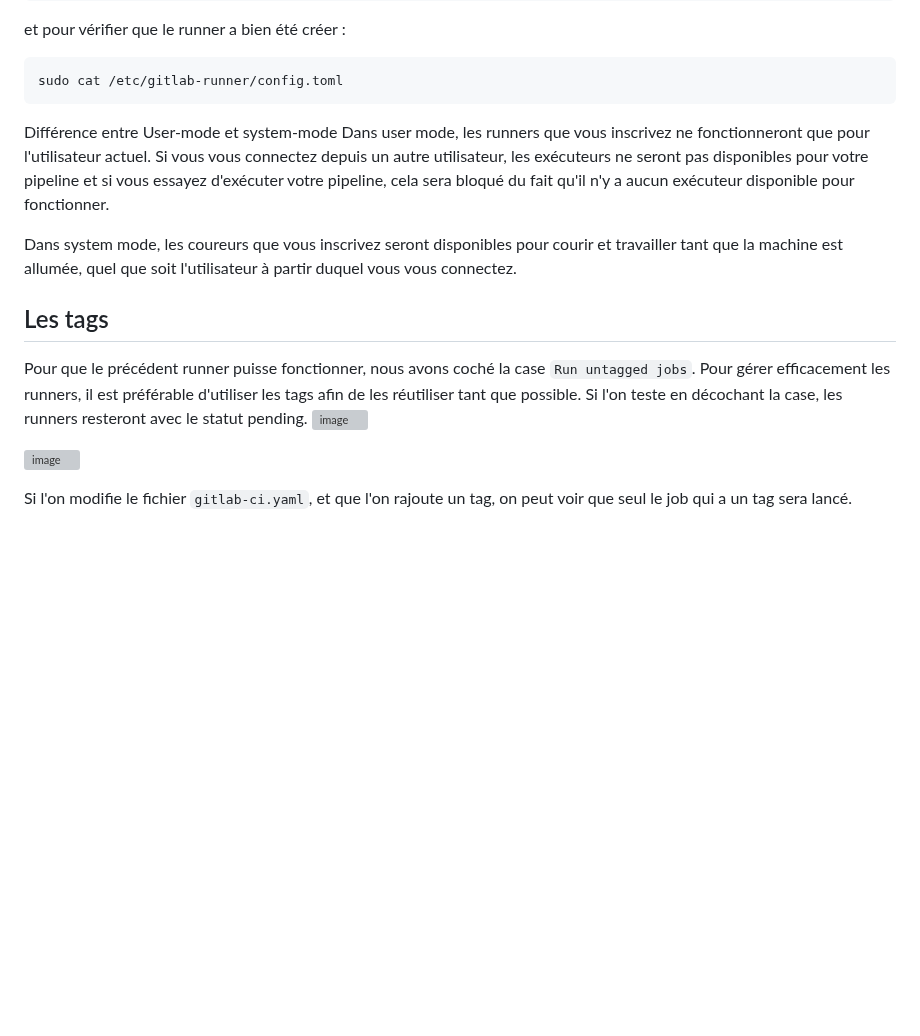
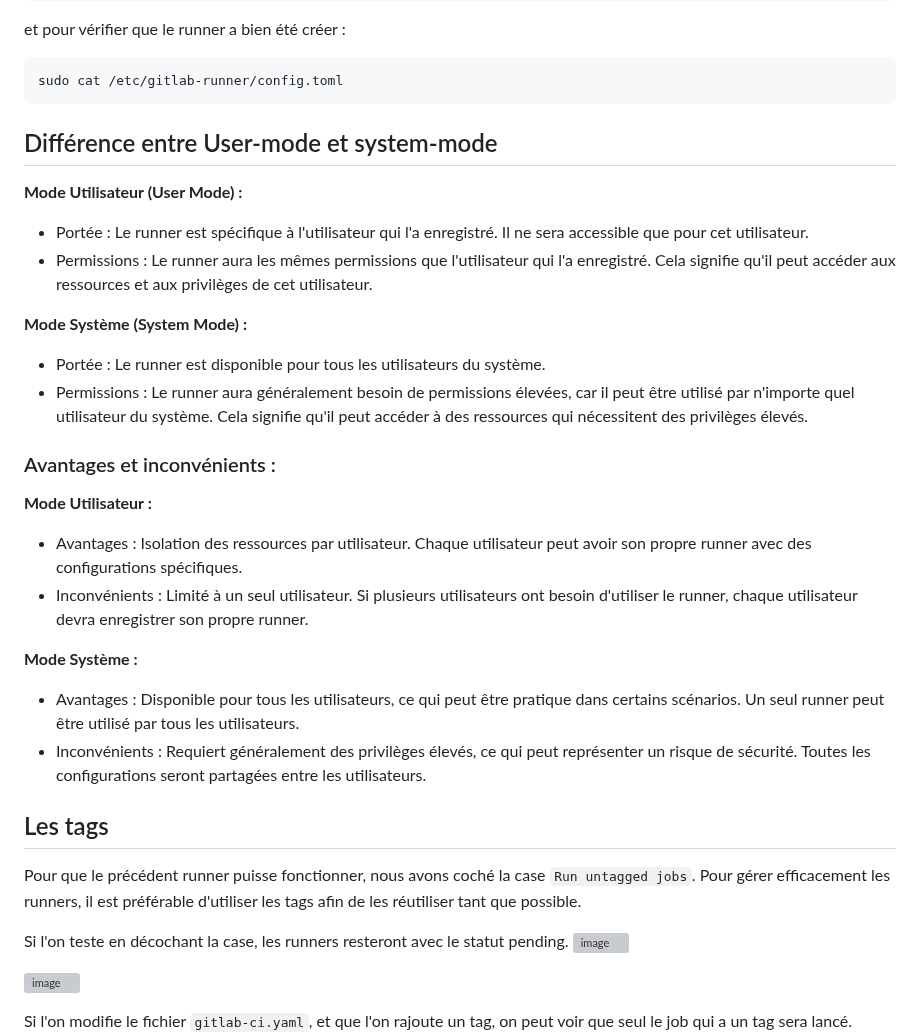
Before and after one commit to becodeorg/DAS-CI-CD, a Markdown page: 03-First-project-and-runner.md, the part around the change. GitHub-like rendering; blank space fills up the shorter version; grey boxes are pictures that could not be loaded.

````diff
--- a/03-First-project-and-runner.md
+++ b/03-First-project-and-runner.md
@@ -113,14 +113,30 @@ et pour vérifier que le runner a bien été créer :
 ```
 sudo cat /etc/gitlab-runner/config.toml
 ```
-Différence entre User-mode et system-mode
-Dans user mode, les runners que vous inscrivez ne fonctionneront que pour l'utilisateur actuel. Si vous vous connectez depuis un autre utilisateur, les exécuteurs ne seront pas disponibles pour votre pipeline et si vous essayez d'exécuter votre pipeline, cela sera  bloqué du fait qu'il n'y a aucun exécuteur disponible pour fonctionner.
 
-Dans system mode, les coureurs que vous inscrivez seront disponibles pour courir et travailler tant que la machine est allumée, quel que soit l'utilisateur à partir duquel vous vous connectez.
+## Différence entre User-mode et system-mode
+**Mode Utilisateur (User Mode) :**
+- Portée : Le runner est spécifique à l'utilisateur qui l'a enregistré. Il ne sera accessible que pour cet utilisateur.
+- Permissions : Le runner aura les mêmes permissions que l'utilisateur qui l'a enregistré. Cela signifie qu'il peut accéder aux ressources et aux privilèges de cet utilisateur.
+
+**Mode Système (System Mode) :**
+- Portée : Le runner est disponible pour tous les utilisateurs du système.
+- Permissions : Le runner aura généralement besoin de permissions élevées, car il peut être utilisé par n'importe quel utilisateur du système. Cela signifie qu'il peut accéder à des ressources qui nécessitent des privilèges élevés.
+
+### Avantages et inconvénients :
+**Mode Utilisateur :**
+- Avantages : Isolation des ressources par utilisateur. Chaque utilisateur peut avoir son propre runner avec des configurations spécifiques.
+- Inconvénients : Limité à un seul utilisateur. Si plusieurs utilisateurs ont besoin d'utiliser le runner, chaque utilisateur devra enregistrer son propre runner.
+
+**Mode Système :**
+- Avantages : Disponible pour tous les utilisateurs, ce qui peut être pratique dans certains scénarios. Un seul runner peut être utilisé par tous les utilisateurs.
+- Inconvénients : Requiert généralement des privilèges élevés, ce qui peut représenter un risque de sécurité. Toutes les configurations seront partagées entre les utilisateurs.
+
 
 ## Les tags
 Pour que le précédent runner puisse fonctionner, nous avons coché la case ``Run untagged jobs``.
 Pour gérer efficacement les runners, il est préférable d'utiliser les tags afin de les réutiliser tant que possible.
+
 Si l'on teste en décochant la case, les runners resteront avec le statut pending.
 ![image](https://github.com/becodeorg/DAS-CI-CD/assets/26960886/4ab591a6-da87-4dae-ad7f-eb2c00107033)
 
````
